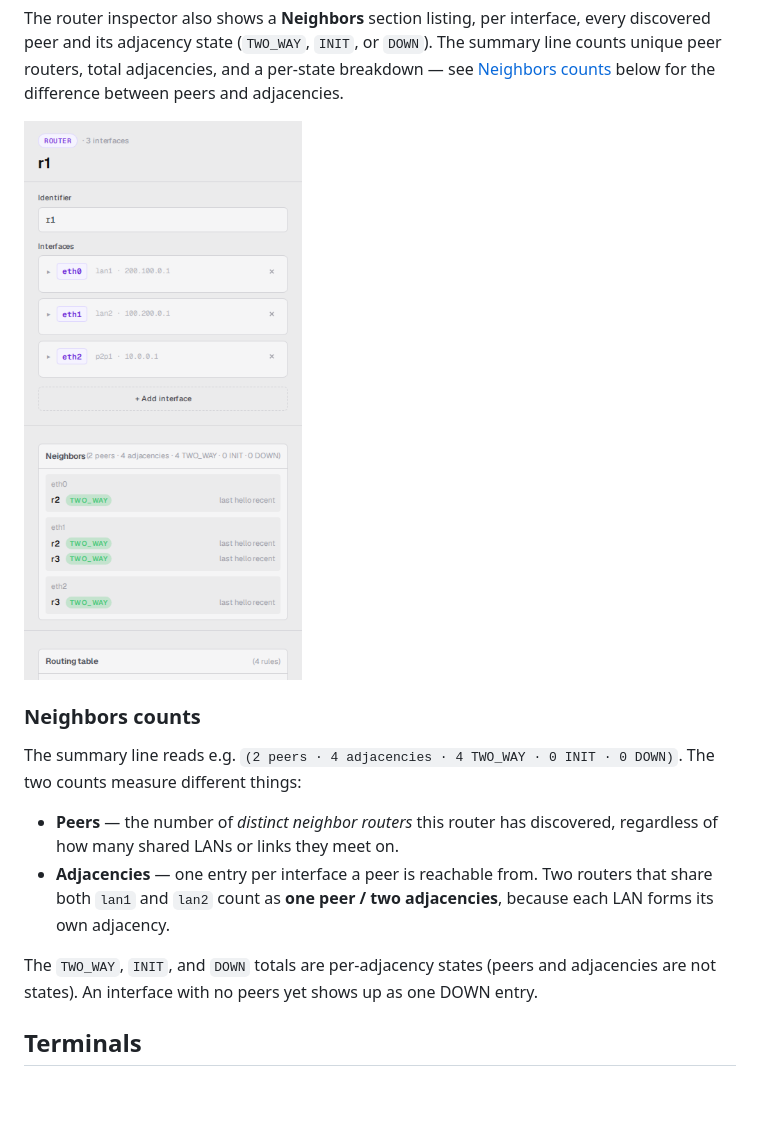
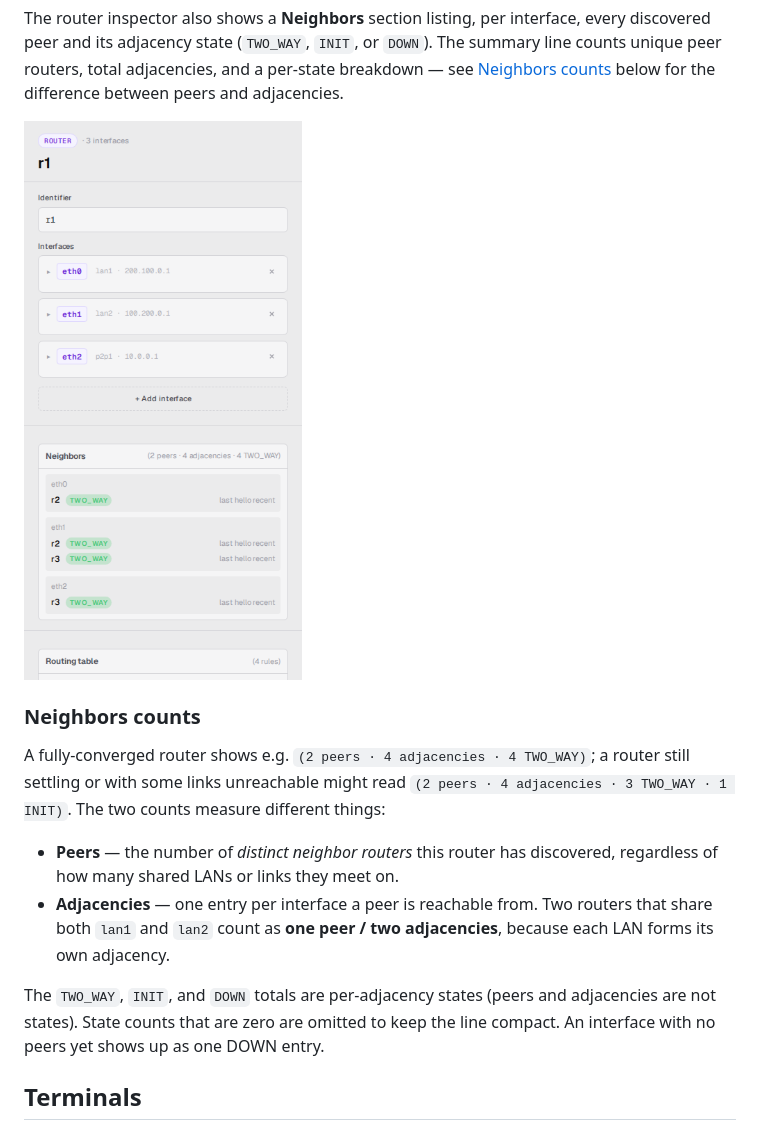
Before and after one commit to lukius/loom, a Markdown page: docs/user-guide/web-ui.md, the part around the change. GitHub-like rendering; pictures changed too: docs/images/inspector-router.png; blank space fills up the shorter version.

Commit message:
fix(web): keep Neighbors summary + Resume button on a single row

```diff
--- a/docs/user-guide/web-ui.md
+++ b/docs/user-guide/web-ui.md
@@ -278,9 +278,11 @@ peers and adjacencies.
 
 ### Neighbors counts
 
-The summary line reads e.g.
-`(2 peers · 4 adjacencies · 4 TWO_WAY · 0 INIT · 0 DOWN)`. The two
-counts measure different things:
+A fully-converged router shows e.g.
+`(2 peers · 4 adjacencies · 4 TWO_WAY)`; a router still settling or
+with some links unreachable might read
+`(2 peers · 4 adjacencies · 3 TWO_WAY · 1 INIT)`. The two counts
+measure different things:
 
 - **Peers** — the number of *distinct neighbor routers* this router
   has discovered, regardless of how many shared LANs or links they meet
@@ -290,8 +292,9 @@ counts measure different things:
   two adjacencies**, because each LAN forms its own adjacency.
 
 The `TWO_WAY`, `INIT`, and `DOWN` totals are per-adjacency states
-(peers and adjacencies are not states). An interface with no peers yet
-shows up as one DOWN entry.
+(peers and adjacencies are not states). State counts that are zero are
+omitted to keep the line compact. An interface with no peers yet shows
+up as one DOWN entry.
 
 ## Terminals
 
```
Also changed, not shown: 5 other files.
